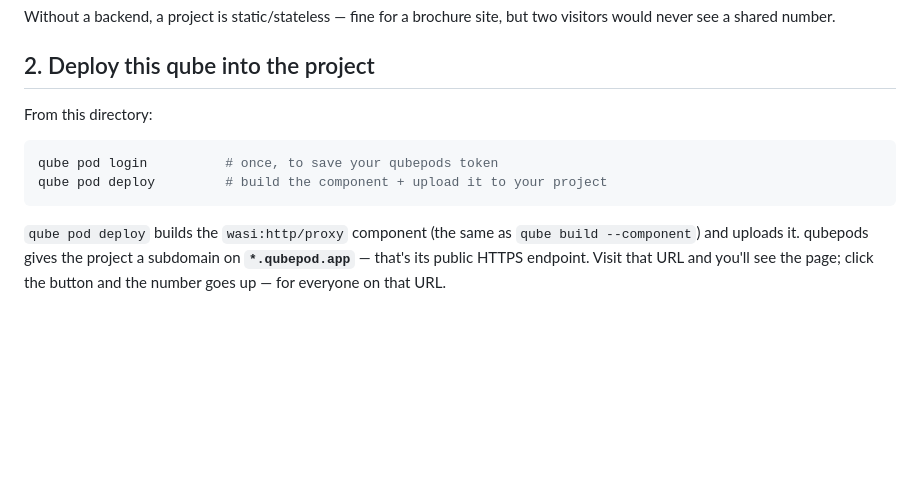
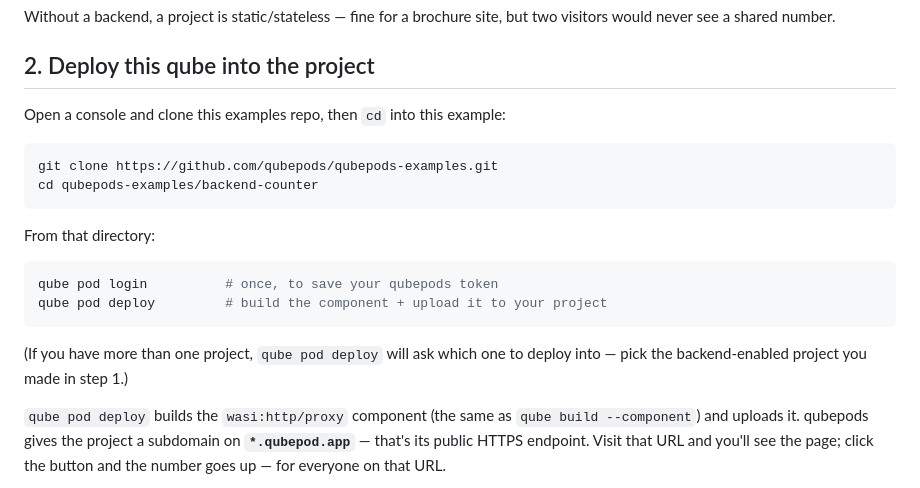
Before and after one commit to qubepods/qubits, a Markdown page: backend-counter/README.md, the part around the change. GitHub-like rendering; blank space fills up the shorter version.

Commit message:
docs: add the git clone / cd step to backend-counter deploy section
The deploy walkthrough jumped straight to `qube pod deploy` without telling
the reader to clone the examples repo and cd into the example first.

Co-Authored-By: Claude Opus 4.8 <noreply@anthropic.com>
Claude-Session: https://claude.ai/code/session_01Pxp9ov8wGdGcVaRbSzCM2H

````diff
--- a/backend-counter/README.md
+++ b/backend-counter/README.md
@@ -53,12 +53,22 @@ but two visitors would never see a shared number.
 
 ## 2. Deploy this qube into the project
 
-From this directory:
+Open a console and clone this examples repo, then `cd` into this example:
+
+```sh
+git clone https://github.com/qubepods/qubepods-examples.git
+cd qubepods-examples/backend-counter
+```
+
+From that directory:
 
 ```sh
 qube pod login          # once, to save your qubepods token
 qube pod deploy         # build the component + upload it to your project
 ```
+
+(If you have more than one project, `qube pod deploy` will ask which one to
+deploy into — pick the backend-enabled project you made in step 1.)
 
 `qube pod deploy` builds the `wasi:http/proxy` component (the same as
 `qube build --component`) and uploads it. qubepods gives the project a
````
